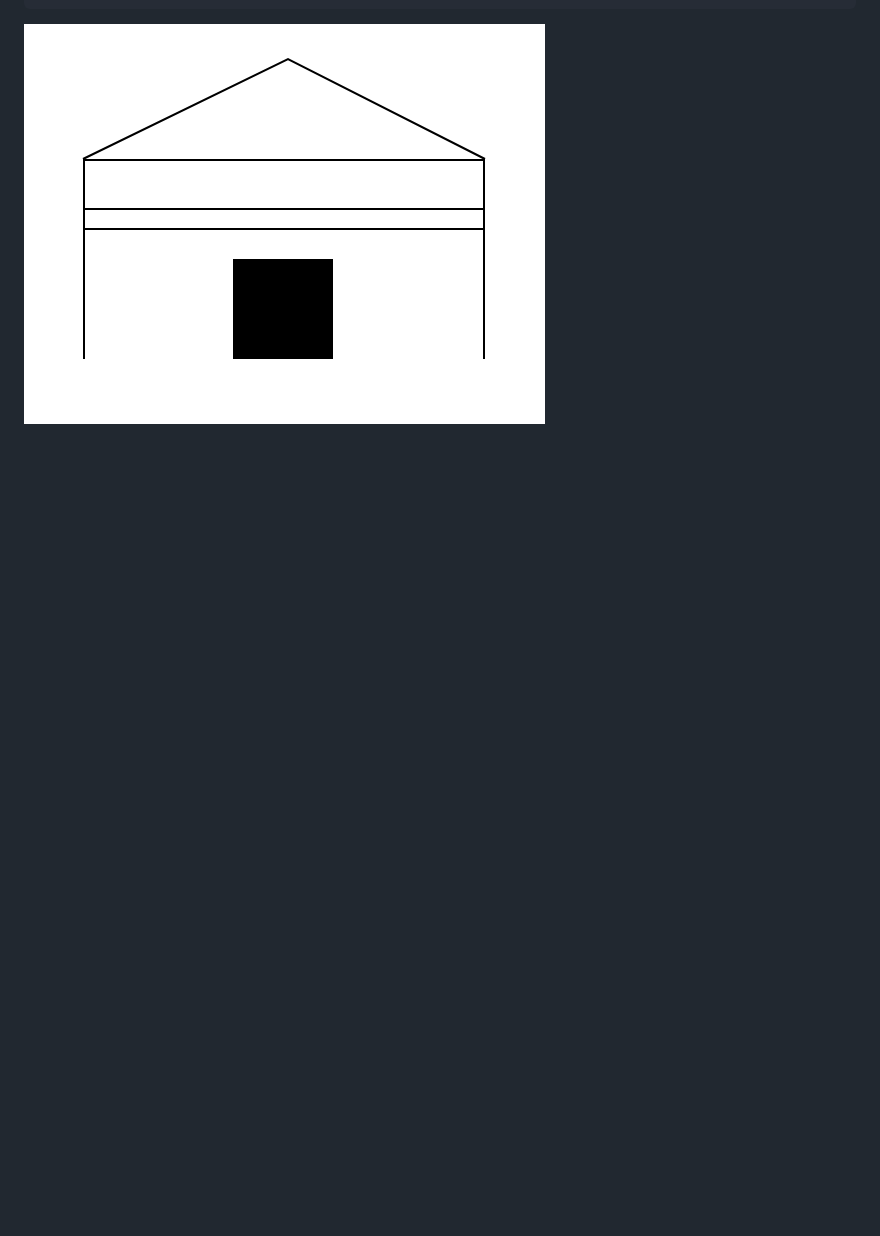
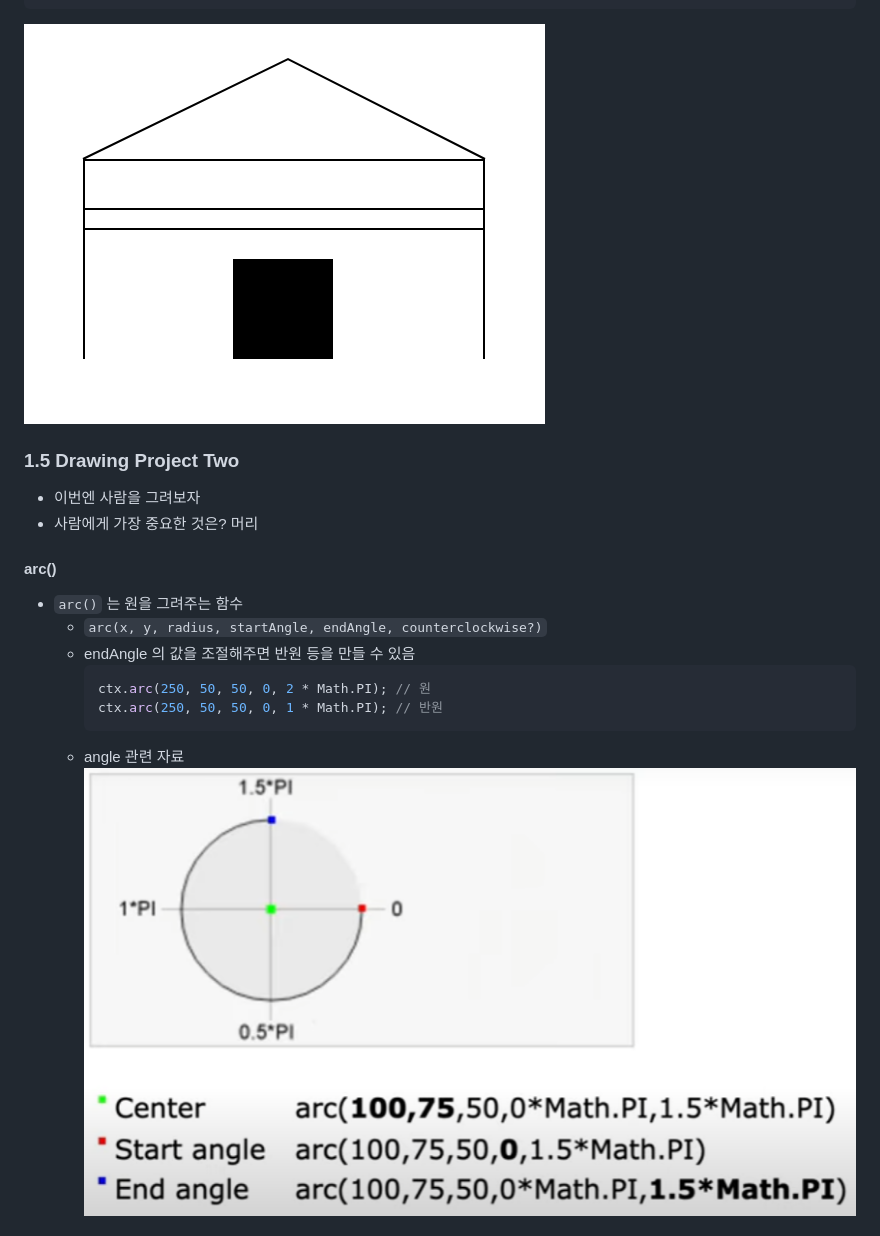
Before and after one commit to oilpaintingKV/study-canvas, a Markdown page: paint-and-meme-maker/README.md, the part around the change printed below. Rendered like a GitHub page; pictures changed too: paint-and-meme-maker/image/angle.PNG (added); blank space fills up the shorter version.

Commit message:
1.5 Drawing Project Two

````diff
--- a/paint-and-meme-maker/README.md
+++ b/paint-and-meme-maker/README.md
@@ -141,3 +141,18 @@ ctx.stroke() // 선 채우기
 ```
 ![house](./image/house.PNG)
 
+### 1.5 Drawing Project Two
+- 이번엔 사람을 그려보자
+- 사람에게 가장 중요한 것은? 머리
+
+#### arc()
+- `arc()` 는 원을 그려주는 함수
+  - `arc(x, y, radius, startAngle, endAngle, counterclockwise?)`
+  - endAngle 의 값을 조절해주면 반원 등을 만들 수 있음
+    ```jsx
+    ctx.arc(250, 50, 50, 0, 2 * Math.PI); // 원
+    ctx.arc(250, 50, 50, 0, 1 * Math.PI); // 반원
+    ```
+  - angle 관련 자료
+    ![angle](./image/angle.PNG)
+
````
Also changed, not shown: other parts of paint-and-meme-maker/README.md (+26 -1 lines), paint-and-meme-maker/image/man.PNG (added), 1 other file.
